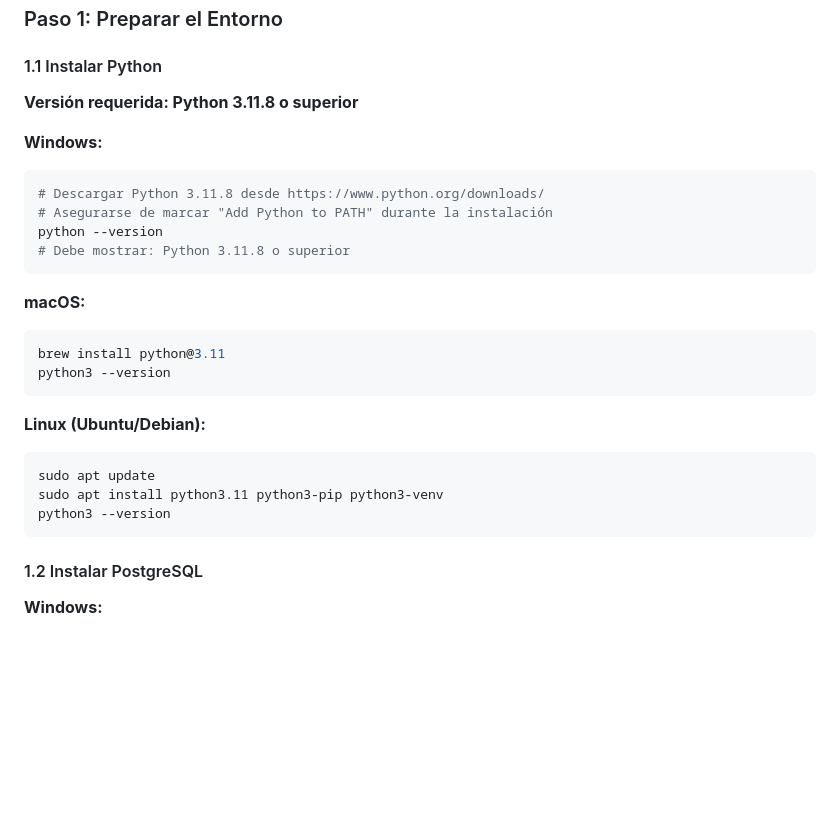
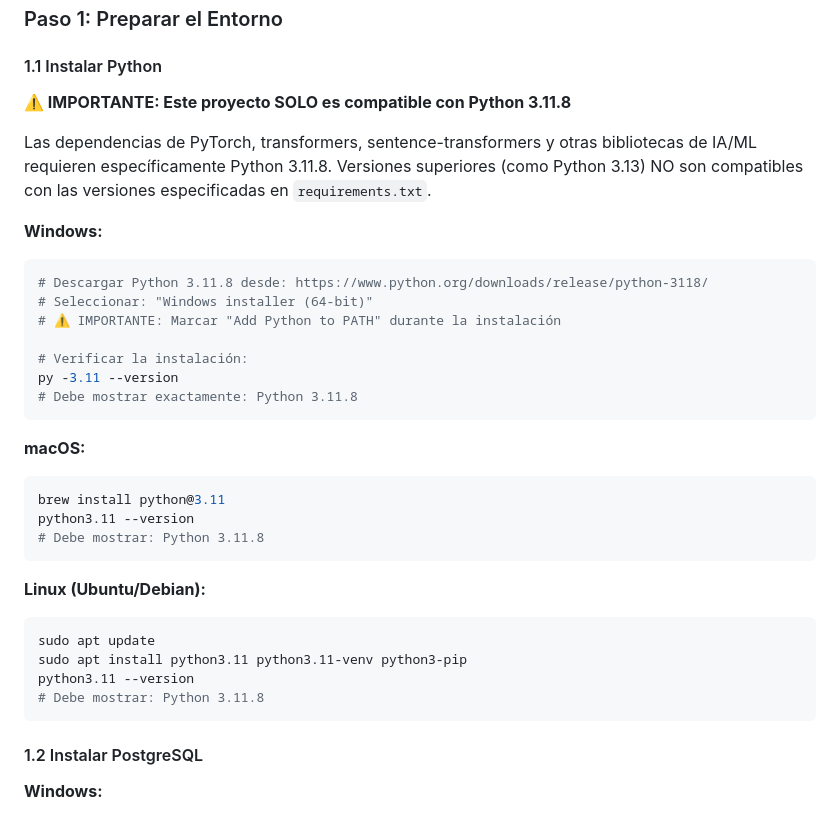
Before and after one commit to LuisAngulo02/evaIA, a Markdown page: README.md, the part around one of its changes. Rendered like a GitHub page; blank space fills up the shorter version.

````diff
--- a/README.md
+++ b/README.md
@@ -29,27 +29,34 @@
 
 #### 1.1 Instalar Python
 
-**Versión requerida: Python 3.11.8 o superior**
+**⚠️ IMPORTANTE: Este proyecto SOLO es compatible con Python 3.11.8**
+
+Las dependencias de PyTorch, transformers, sentence-transformers y otras bibliotecas de IA/ML requieren específicamente Python 3.11.8. Versiones superiores (como Python 3.13) NO son compatibles con las versiones especificadas en `requirements.txt`.
 
 **Windows:**
 ```bash
-# Descargar Python 3.11.8 desde https://www.python.org/downloads/
-# Asegurarse de marcar "Add Python to PATH" durante la instalación
-python --version
-# Debe mostrar: Python 3.11.8 o superior
+# Descargar Python 3.11.8 desde: https://www.python.org/downloads/release/python-3118/
+# Seleccionar: "Windows installer (64-bit)"
+# ⚠️ IMPORTANTE: Marcar "Add Python to PATH" durante la instalación
+
+# Verificar la instalación:
+py -3.11 --version
+# Debe mostrar exactamente: Python 3.11.8
 ```
 
 **macOS:**
 ```bash
 brew install python@3.11
-python3 --version
+python3.11 --version
+# Debe mostrar: Python 3.11.8
 ```
 
 **Linux (Ubuntu/Debian):**
 ```bash
 sudo apt update
-sudo apt install python3.11 python3-pip python3-venv
-python3 --version
+sudo apt install python3.11 python3.11-venv python3-pip
+python3.11 --version
+# Debe mostrar: Python 3.11.8
 ```
 
 #### 1.2 Instalar PostgreSQL
````
Also changed, not shown: other parts of README.md (+30 -5 lines).
